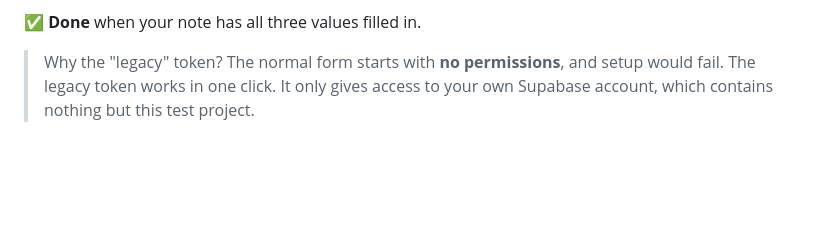
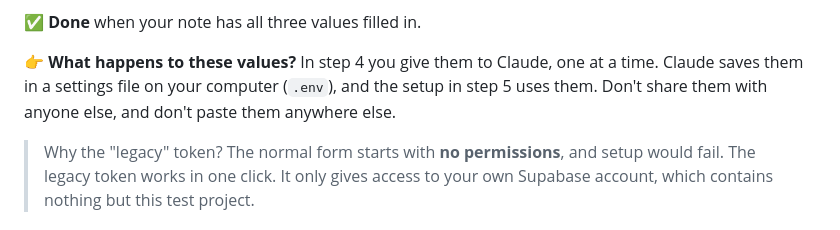
Before and after one commit to Teeth-to-Tech/booking-pulse, a Markdown page: GUIDE.md, the part around the change. GitHub-like rendering; blank space fills up the shorter version.

Commit message:
Guide: explain where the Supabase values are used
Co-Authored-By: Claude Opus 5.5 <noreply@anthropic.com>
Claude-Session: https://claude.ai/code/session_01T7aCPvCHywQgLj6hMmADSu

```diff
--- a/GUIDE.md
+++ b/GUIDE.md
@@ -160,6 +160,10 @@ This token lets Claude set up your project for you.
    ⚠️ You can't see the token again after you close the window.
 
 ✅ **Done** when your note has all three values filled in.
+
+👉 **What happens to these values?** In step 4 you give them to Claude, one at a time. Claude
+saves them in a settings file on your computer (`.env`), and the setup in step 5 uses them.
+Don't share them with anyone else, and don't paste them anywhere else.
 
 > Why the "legacy" token? The normal form starts with **no permissions**, and setup would
 > fail. The legacy token works in one click. It only gives access to your own Supabase
```
